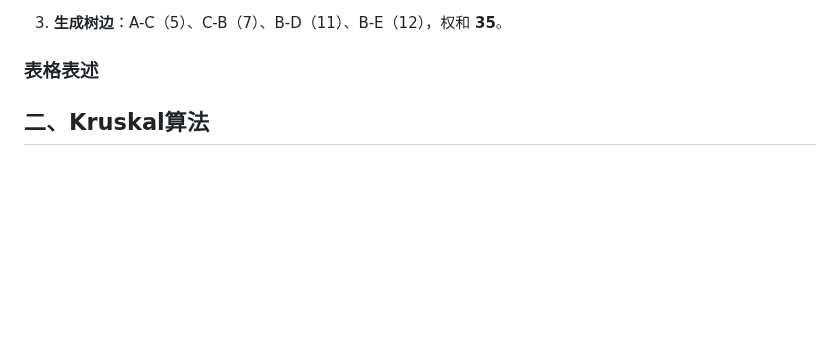
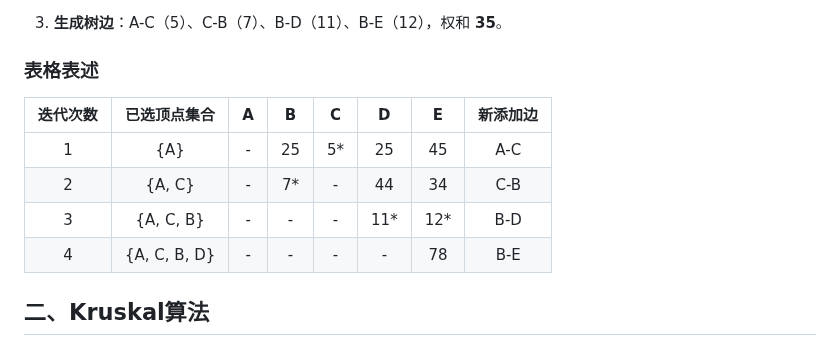
Before and after one commit to GALA-Lin/CUPK-lib, a Markdown page: 算法分析设计/homework5.md, the part around the change. Drawn GitHub-style; blank space fills up the shorter version.

```diff
--- a/算法分析设计/homework5.md
+++ b/算法分析设计/homework5.md
@@ -19,6 +19,13 @@
 3. **生成树边**：A-C（5）、C-B（7）、B-D（11）、B-E（12），权和 **35**。
 
 ### 表格表述
+
+| 迭代次数 | 已选顶点集合 |  A   |  B   |  C   |  D   |  E   | 新添加边 |
+| :------: | :----------: | :--: | :--: | :--: | :--: | :--: | :------: |
+|    1     |     {A}      |  -   |  25  |  5*  |  25  |  45  |   A-C    |
+|    2     |    {A, C}    |  -   |  7*  |  -   |  44  |  34  |   C-B    |
+|    3     |  {A, C, B}   |  -   |  -   |  -   | 11*  | 12*  |   B-D    |
+|    4     | {A, C, B, D} |  -   |  -   |  -   |  -   |  78  |   B-E    |
 
 
 
```
